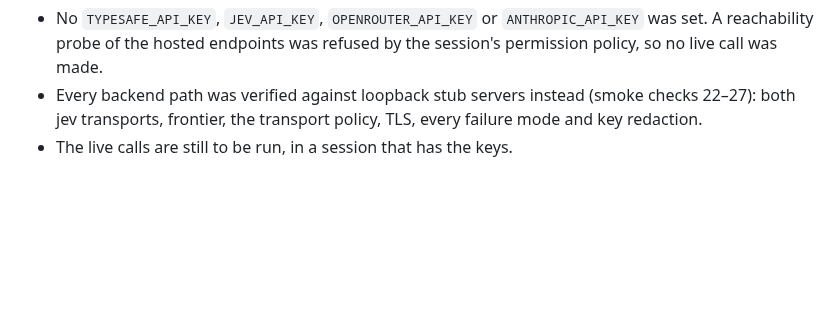
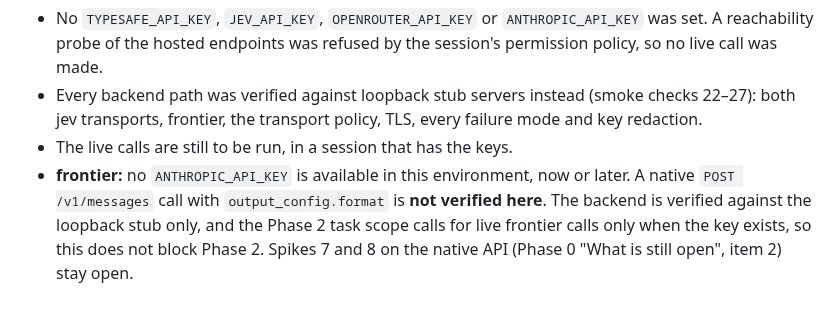
Before and after one commit to Skobyn/Apex-Dev-Skills, a Markdown page: docs/research/apex-decision-layer-phase0.md, the part around the change. Drawn GitHub-style; blank space fills up the shorter version.

Commit message:
apex-decision-layer: record that frontier is stub-verified only (no ANTHROPIC_API_KEY)
Co-Authored-By: Claude Opus 5.5 <noreply@anthropic.com>
Claude-Session: https://claude.ai/code/session_01Bu4LVrDpAgVwL4HbPPuvWz

```diff
--- a/docs/research/apex-decision-layer-phase0.md
+++ b/docs/research/apex-decision-layer-phase0.md
@@ -96,3 +96,4 @@ Item 2 above is a confirmation and does not block Phase 1 or the design of Phase
 - No `TYPESAFE_API_KEY`, `JEV_API_KEY`, `OPENROUTER_API_KEY` or `ANTHROPIC_API_KEY` was set. A reachability probe of the hosted endpoints was refused by the session's permission policy, so no live call was made.
 - Every backend path was verified against loopback stub servers instead (smoke checks 22–27): both jev transports, frontier, the transport policy, TLS, every failure mode and key redaction.
 - The live calls are still to be run, in a session that has the keys.
+- **frontier:** no `ANTHROPIC_API_KEY` is available in this environment, now or later. A native `POST /v1/messages` call with `output_config.format` is **not verified here**. The backend is verified against the loopback stub only, and the Phase 2 task scope calls for live frontier calls only when the key exists, so this does not block Phase 2. Spikes 7 and 8 on the native API (Phase 0 "What is still open", item 2) stay open.
```
Also changed, not shown: 1 other file.
